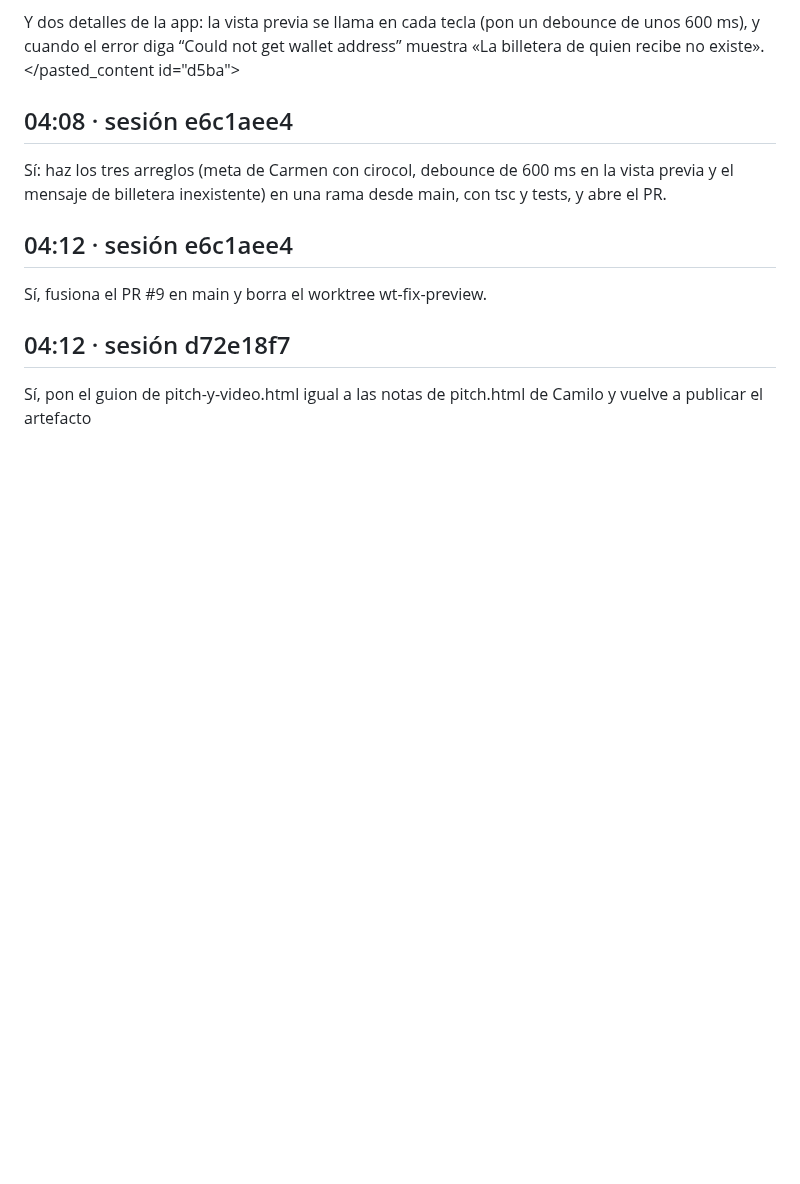
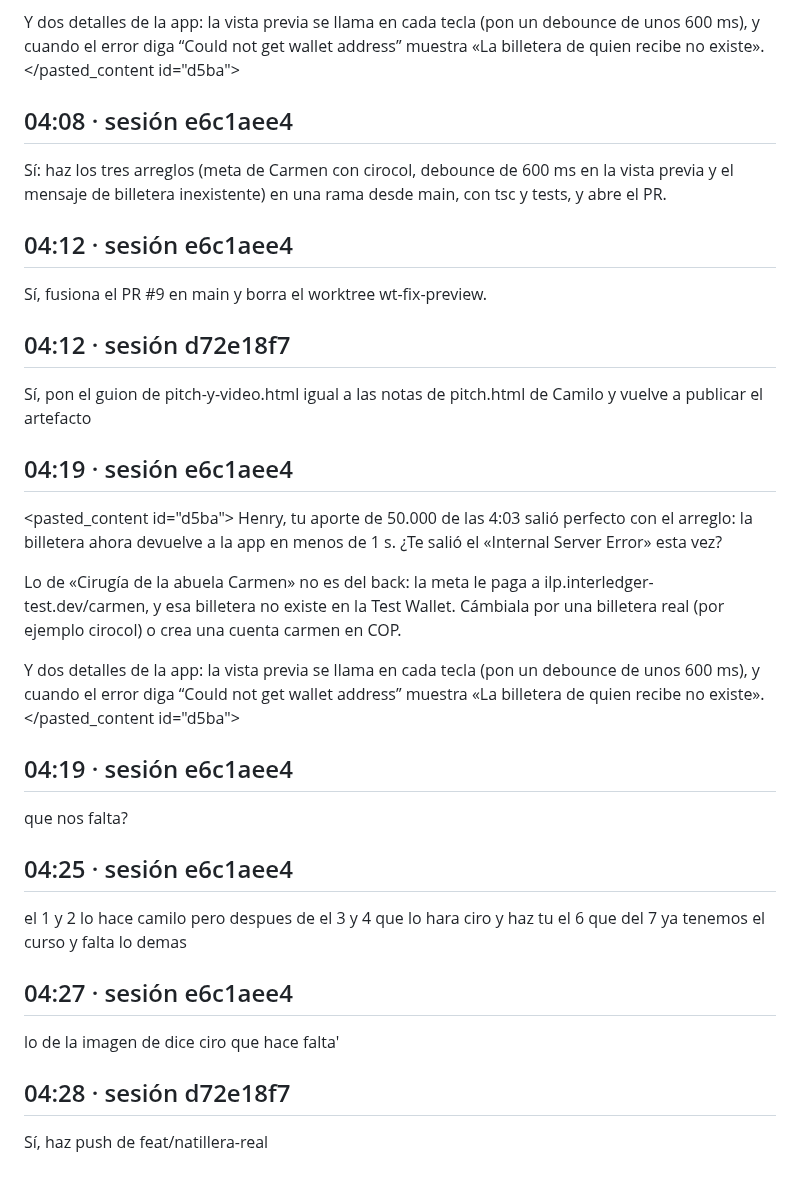
Before and after one commit to Galactic-AIMA/interledger-natillera-sinfronteras-frontend, a Markdown page: prompts/2026-10-17-henry-feat-natillera-real.md, the part around the change. Drawn GitHub-style; blank space fills up the shorter version.

```diff
--- a/prompts/2026-10-17-henry-feat-natillera-real.md
+++ b/prompts/2026-10-17-henry-feat-natillera-real.md
@@ -454,3 +454,29 @@ Sí, fusiona el PR #9 en main y borra el worktree wt-fix-preview.
 ## 04:12 · sesión d72e18f7
 
 Sí, pon el guion de pitch-y-video.html igual a las notas de pitch.html de Camilo y vuelve a publicar el artefacto
+
+## 04:19 · sesión e6c1aee4
+
+<pasted_content id="d5ba">
+Henry, tu aporte de 50.000 de las 4:03 salió perfecto con el arreglo: la billetera ahora devuelve a la app en menos de 1 s. ¿Te salió el «Internal Server Error» esta vez?
+
+Lo de «Cirugía de la abuela Carmen» no es del back: la meta le paga a ilp.interledger-test.dev/carmen, y esa billetera no existe en la Test Wallet. Cámbiala por una billetera real (por ejemplo cirocol) o crea una cuenta carmen en COP.
+
+Y dos detalles de la app: la vista previa se llama en cada tecla (pon un debounce de unos 600 ms), y cuando el error diga “Could not get wallet address” muestra «La billetera de quien recibe no existe».
+</pasted_content id="d5ba">
+
+## 04:19 · sesión e6c1aee4
+
+que nos falta?
+
+## 04:25 · sesión e6c1aee4
+
+el 1 y 2 lo hace camilo pero despues de el 3 y 4 que lo hara ciro y haz tu el 6 que del 7 ya tenemos el curso y falta lo demas
+
+## 04:27 · sesión e6c1aee4
+
+lo de la imagen de dice ciro que hace falta'
+
+## 04:28 · sesión d72e18f7
+
+Sí, haz push de feat/natillera-real
```
Also changed, not shown: AI_USAGE.md (+4 -1 lines), MEMORY.md (+2 -2 lines).
